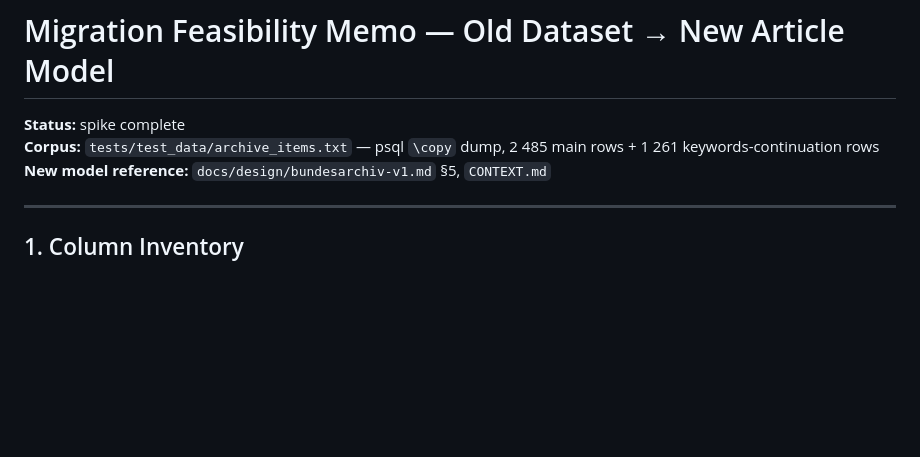
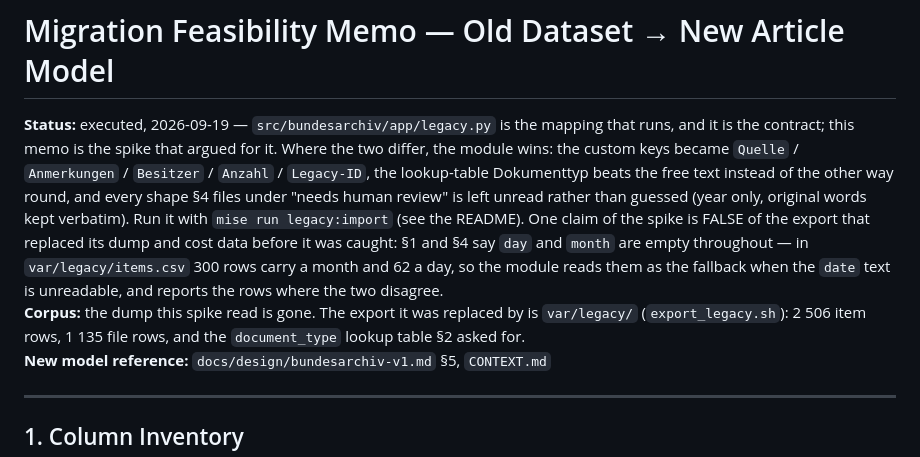
Before and after one commit to deutscher-pfadfinderbund/bundesarchiv, a Markdown page: docs/design/migration-feasibility.md, the part around the change. Rendered like a GitHub page; blank space fills up the shorter version.

Commit message:
docs(migration): the feasibility memo says what actually shipped
A spike memo read as a contract is worse than no memo: four of its proposed
custom keys, its doctype precedence and its "needs review" date table all went
the other way in the module that runs. The status line says so and points at the
module, and records that the dump the spike read no longer exists.

Co-Authored-By: Claude Fable 5.1 <noreply@anthropic.com>
Claude-Session: https://claude.ai/code/session_01MGNp8X7tDNRRMmcS7zbzy4

```diff
--- a/docs/design/migration-feasibility.md
+++ b/docs/design/migration-feasibility.md
@@ -1,7 +1,18 @@
 # Migration Feasibility Memo — Old Dataset → New Article Model
 
-**Status:** spike complete
-**Corpus:** `tests/test_data/archive_items.txt` — psql `\copy` dump, 2 485 main rows + 1 261 keywords-continuation rows
+**Status:** executed, 2026-09-19 — `src/bundesarchiv/app/legacy.py` is the mapping that runs, and
+it is the contract; this memo is the spike that argued for it. Where the two differ, the module
+wins: the custom keys became `Quelle` / `Anmerkungen` / `Besitzer` / `Anzahl` / `Legacy-ID`, the
+lookup-table Dokumenttyp beats the free text instead of the other way round, and every shape §4
+files under "needs human review" is left unread rather than guessed (year only, original words kept
+verbatim). Run it with `mise run legacy:import` (see the README). One claim of the spike is
+FALSE of the export that replaced its dump and cost data before it was caught: §1 and §4 say `day`
+and `month` are empty throughout — in `var/legacy/items.csv` 300 rows carry a month and 62 a day,
+so the module reads them as the fallback when the `date` text is unreadable, and reports the rows
+where the two disagree.
+**Corpus:** the dump this spike read is gone. The export it was replaced by is `var/legacy/`
+(`export_legacy.sh`): 2 506 item rows, 1 135 file rows, and the `document_type` lookup table §2
+asked for.
 **New model reference:** `docs/design/bundesarchiv-v1.md` §5, `CONTEXT.md`
 
 ---
```
